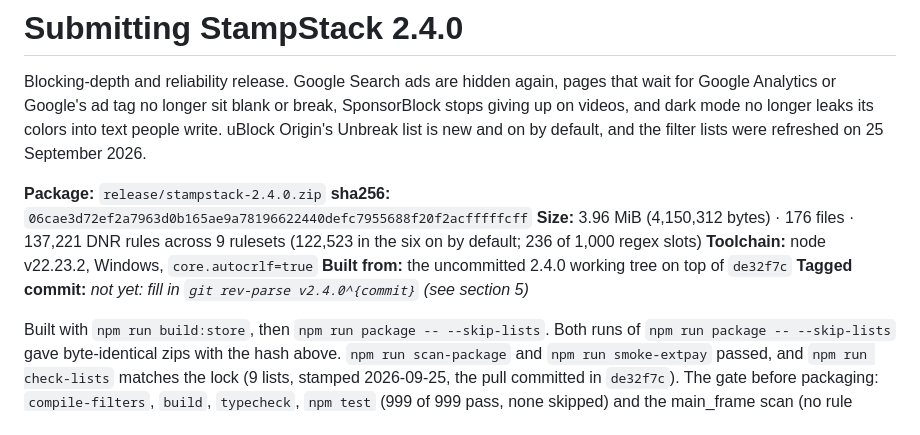
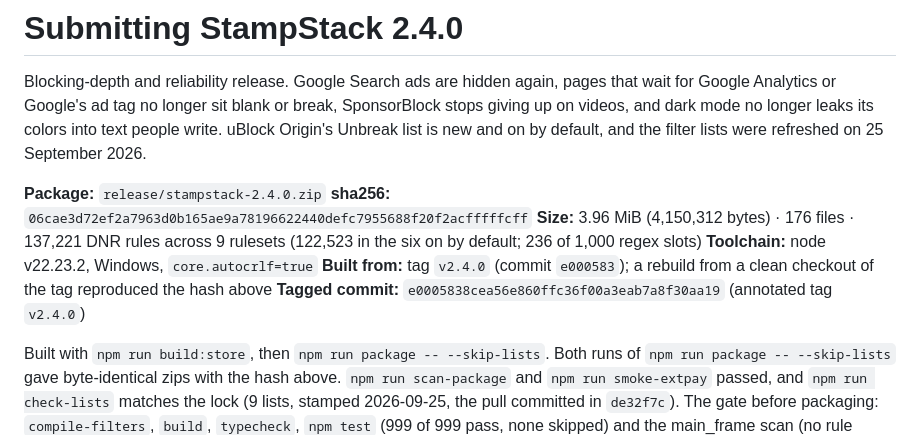
Before and after one commit to AndreasNE89/quell, a Markdown page: store/SUBMIT-2.4.0.md, the part around one of its changes. GitHub-like rendering.

Commit message:
Record the 2.4.0 tagged commit in its submission notes
Co-Authored-By: Claude Opus 5.5 <noreply@anthropic.com>

```diff
--- a/store/SUBMIT-2.4.0.md
+++ b/store/SUBMIT-2.4.0.md
@@ -10,8 +10,9 @@ Unbreak list is new and on by default, and the filter lists were refreshed on 25
 **Size:** 3.96 MiB (4,150,312 bytes) · 176 files · 137,221 DNR rules across 9 rulesets
 (122,523 in the six on by default; 236 of 1,000 regex slots)
 **Toolchain:** node v22.23.2, Windows, `core.autocrlf=true`
-**Built from:** the uncommitted 2.4.0 working tree on top of `de32f7c`
-**Tagged commit:** _not yet: fill in `git rev-parse v2.4.0^{commit}` (see section 5)_
+**Built from:** tag `v2.4.0` (commit `e000583`); a rebuild from a clean checkout of the tag
+reproduced the hash above
+**Tagged commit:** `e0005838cea56e860ffc36f00a3eab7a8f30aa19` (annotated tag `v2.4.0`)
 
 Built with `npm run build:store`, then `npm run package -- --skip-lists`. Both runs of
 `npm run package -- --skip-lists` gave byte-identical zips with the hash above.
```
Also changed, not shown: other parts of store/SUBMIT-2.4.0.md (+3 -3 lines).
